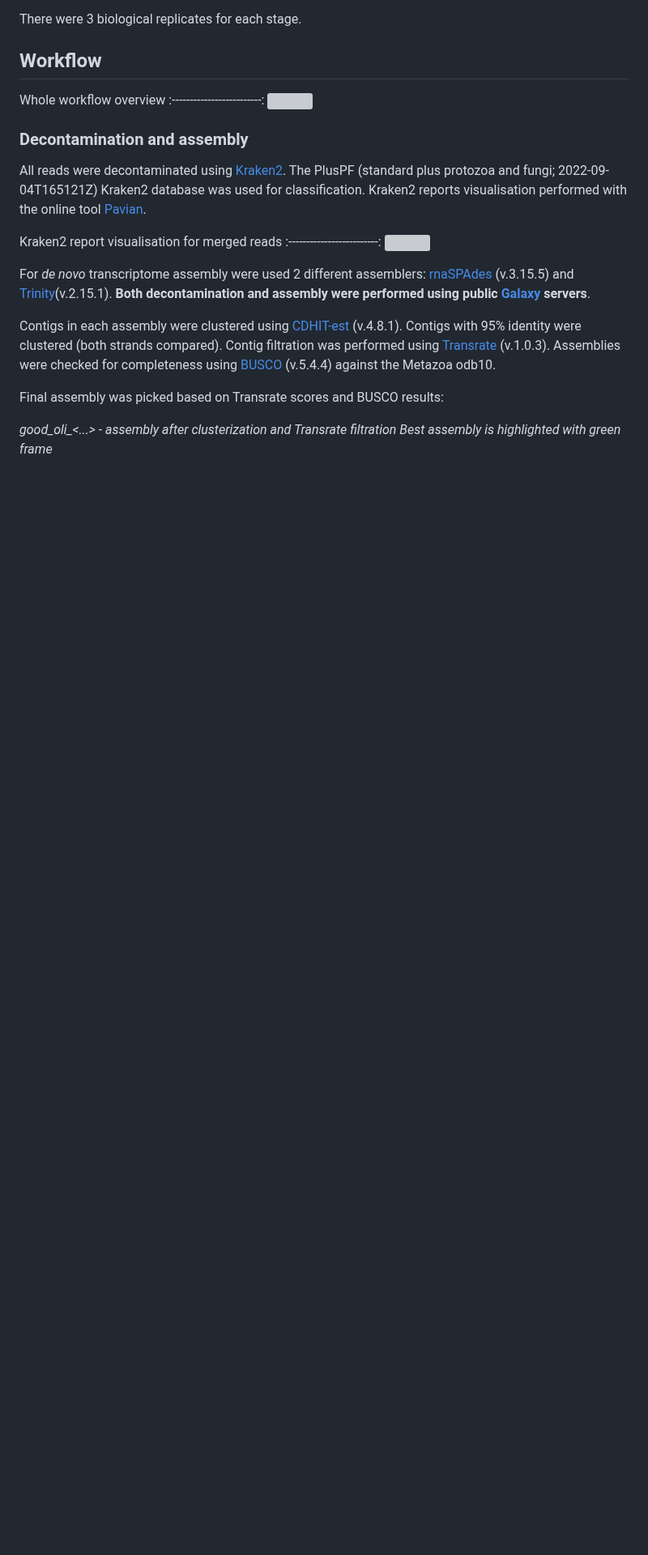
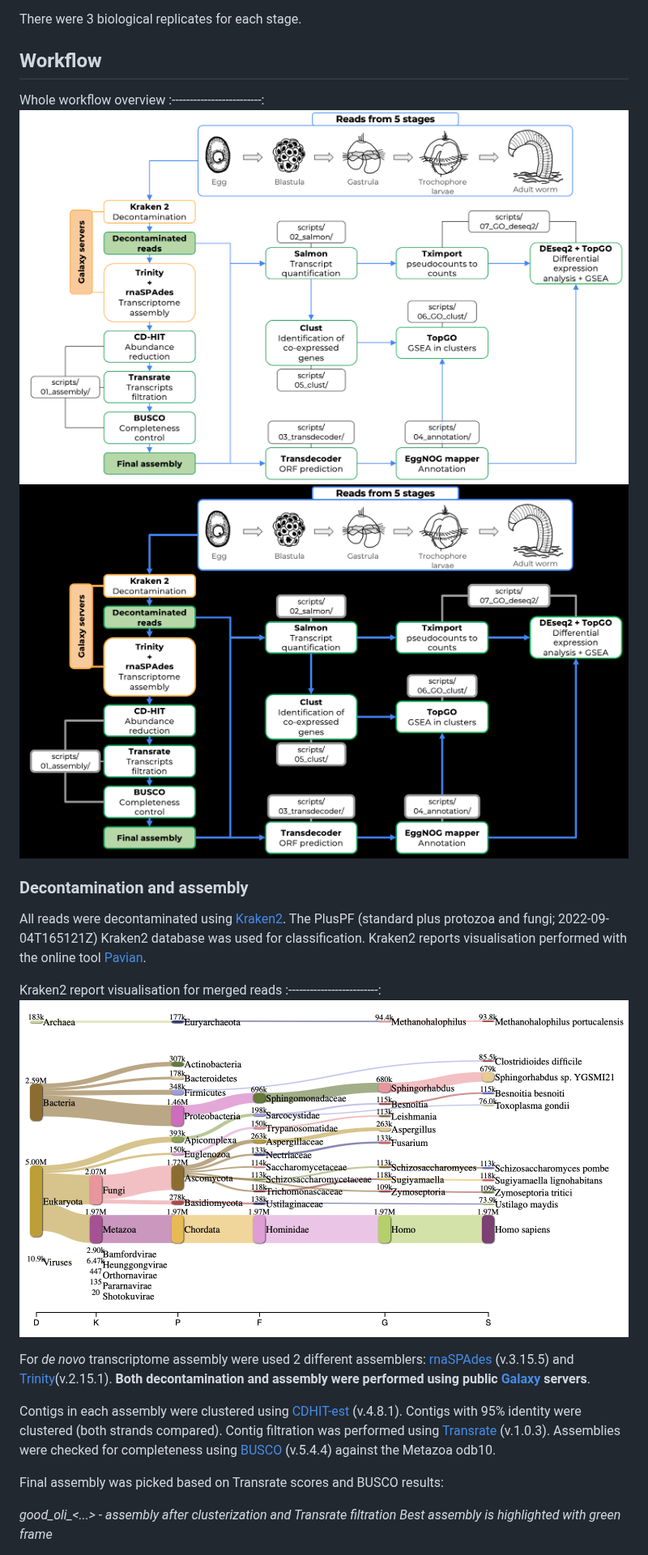
Before and after one commit to greenbergM/BI_ophelia_project, a Markdown page: README.md, the part around one of its changes. Shown at 81% size. Drawn GitHub-style; blank space fills up the shorter version; grey boxes are pictures that could not be loaded.

```diff
--- a/README.md
+++ b/README.md
@@ -41,7 +42,8 @@ There were 3 biological replicates for each stage.
 ## Workflow
 Whole workflow overview
 :-------------------------:
-![](pics/workflow.png)
+![](pics/workflow_light.png#gh-light-mode-only)
+![](pics/workflow_dark.png#gh-dark-mode-only)
 
 ### Decontamination and assembly
 
@@ -49,7 +51,7 @@ All reads were decontaminated using [Kraken2](https://github.com/DerrickWood/kra
 
 Kraken2 report visualisation for merged reads
 :-------------------------:
-![](pics/kraken2_results.png)
+![](pics/assembly/kraken2_results.png)
 
 For *de novo* transcriptome assembly were used 2 different assemblers: [rnaSPAdes](https://cab.spbu.ru/software/rnaspades/) (v.3.15.5) and [Trinity](https://github.com/trinityrnaseq/)(v.2.15.1). **Both decontamination and assembly were performed using public [Galaxy](https://github.com/galaxyproject) servers**.
 
```
Also changed, not shown: other parts of README.md (+14 -13 lines).
